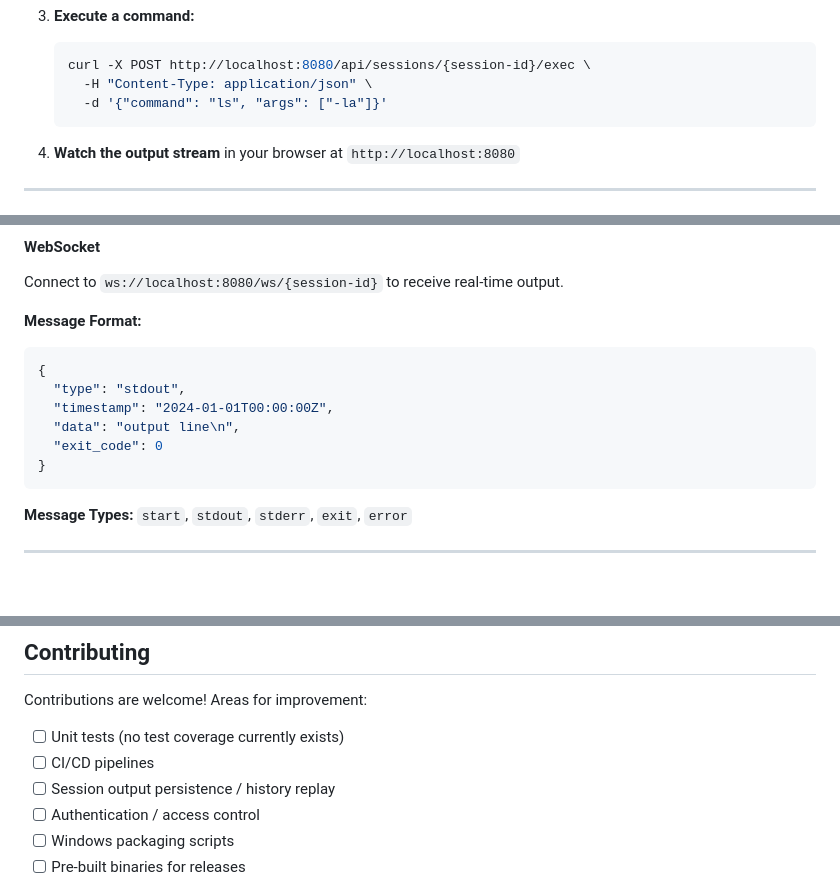
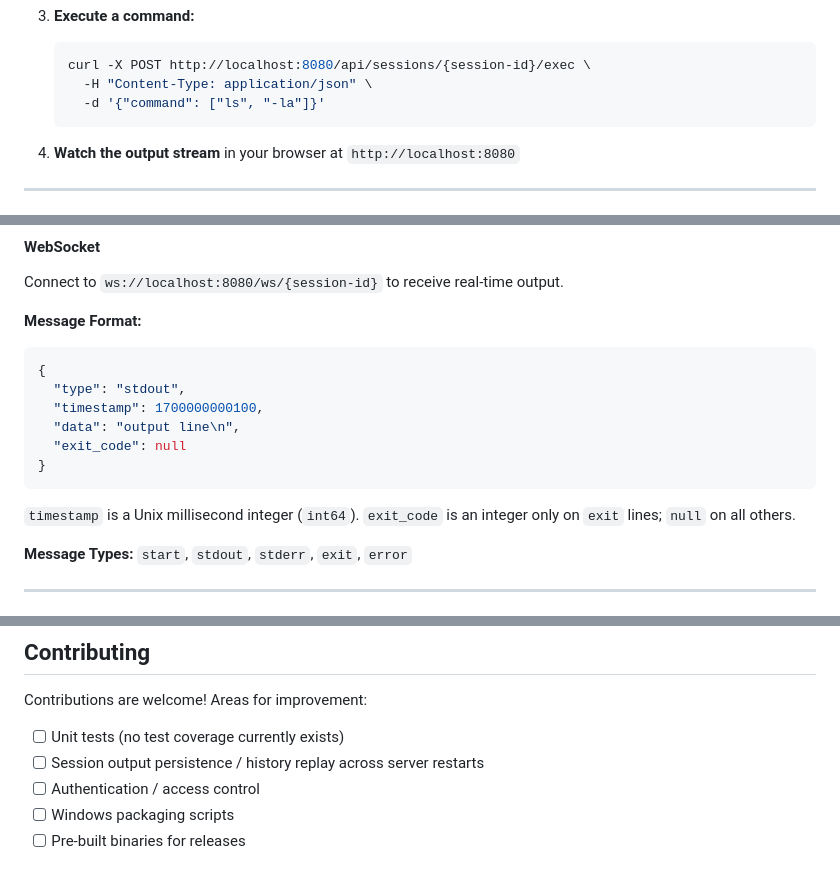
Before and after one commit to polds/tui-streamer, a Markdown page: README.md, 3 parts joined by grey strips. Drawn GitHub-style; blank space fills up the shorter version.

````diff
--- a/README.md
+++ b/README.md
@@ -143,7 +143,7 @@ go build -o dist/tui-streamer.exe ./cmd/server
    ```bash
    curl -X POST http://localhost:8080/api/sessions/{session-id}/exec \
      -H "Content-Type: application/json" \
-     -d '{"command": "ls", "args": ["-la"]}'
+     -d '{"command": ["ls", "-la"]}'
    ```
 
 4. **Watch the output stream** in your browser at `http://localhost:8080`
@@ -342,11 +342,13 @@ Connect to `ws://localhost:8080/ws/{session-id}` to receive real-time output.
 ```json
 {
   "type": "stdout",
-  "timestamp": "2024-01-01T00:00:00Z",
+  "timestamp": 1700000000100,
   "data": "output line\n",
-  "exit_code": 0
+  "exit_code": null
 }
 ```
+
+`timestamp` is a Unix millisecond integer (`int64`). `exit_code` is an integer only on `exit` lines; `null` on all others.
 
 **Message Types:** `start`, `stdout`, `stderr`, `exit`, `error`
 
@@ -453,8 +455,7 @@ Switch themes via the dropdown in the web UI. Your preference is saved to `local
 Contributions are welcome! Areas for improvement:
 
 - [ ] Unit tests (no test coverage currently exists)
-- [ ] CI/CD pipelines
-- [ ] Session output persistence / history replay
+- [ ] Session output persistence / history replay across server restarts
 - [ ] Authentication / access control
 - [ ] Windows packaging scripts
 - [ ] Pre-built binaries for releases
````
Also changed, not shown: CLAUDE.md (+94 -38 lines).
